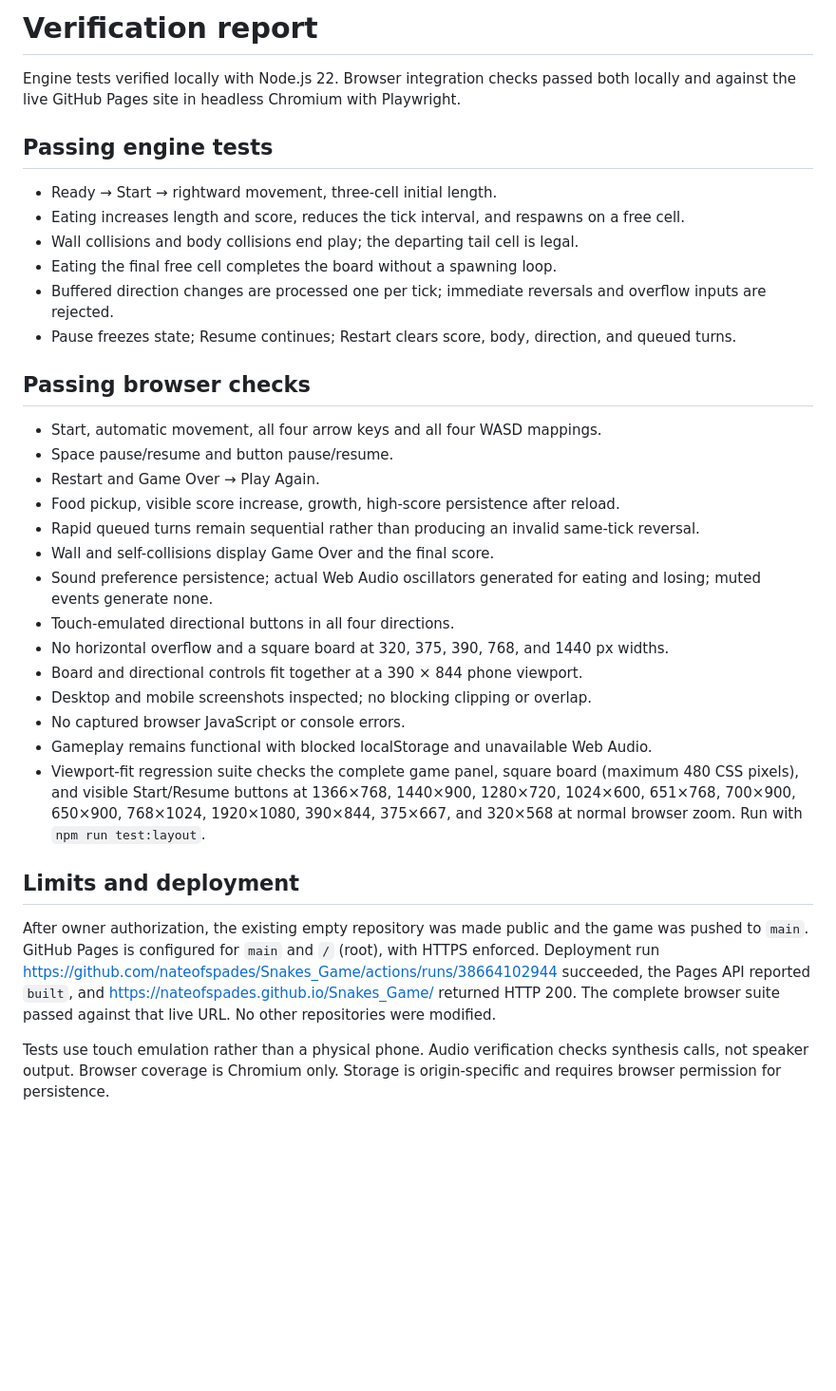
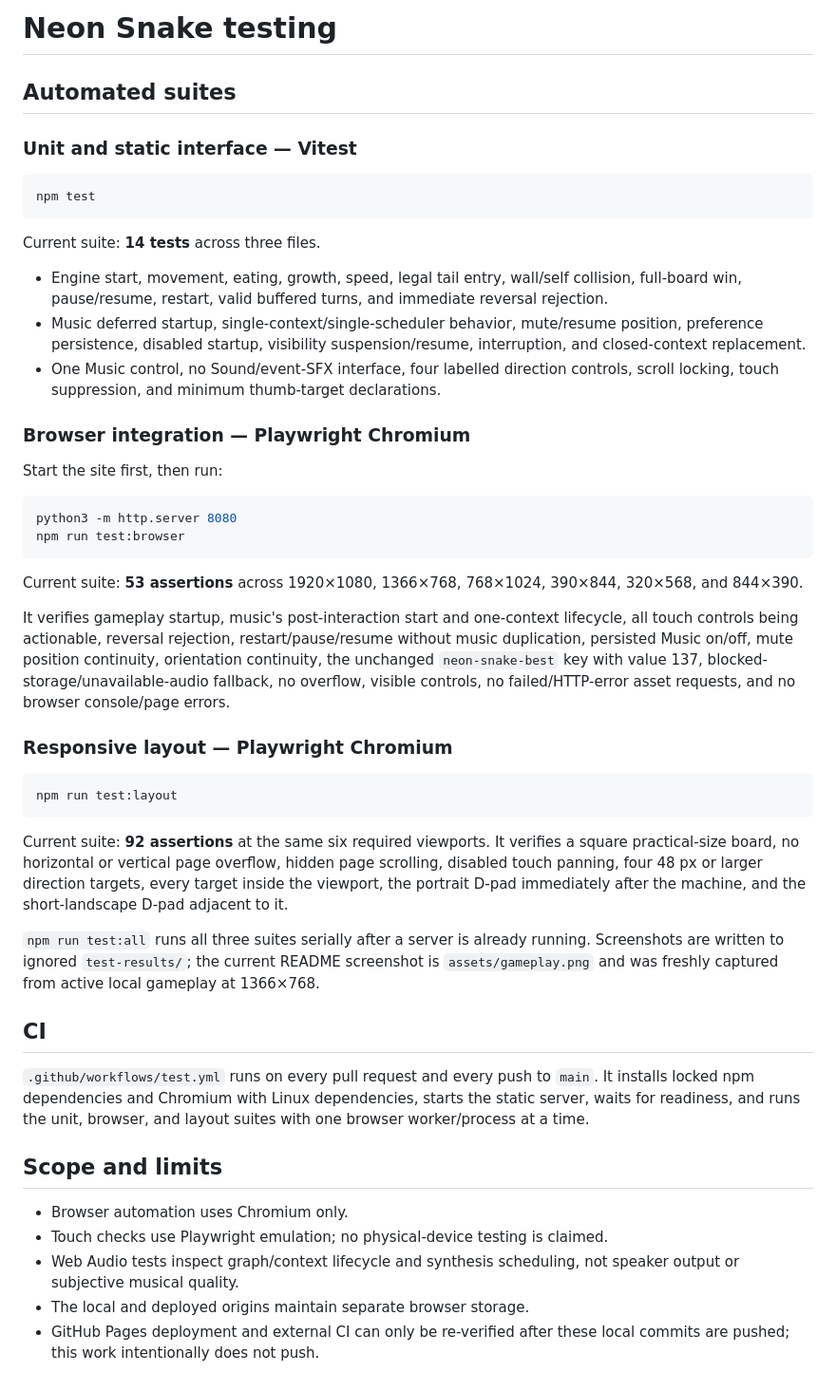
Before and after one commit to nateofspades/Serpent_Supper_Game, a Markdown page: TESTING.md, the part around the change. Shown at 95% size. GitHub-like rendering; blank space fills up the shorter version.

````diff
--- a/TESTING.md
+++ b/TESTING.md
@@ -1,35 +1,50 @@
-# Verification report
+# Neon Snake testing
 
-Engine tests verified locally with Node.js 22. Browser integration checks passed both locally and against the live GitHub Pages site in headless Chromium with Playwright.
+## Automated suites
 
-## Passing engine tests
+### Unit and static interface — Vitest
 
-- Ready → Start → rightward movement, three-cell initial length.
-- Eating increases length and score, reduces the tick interval, and respawns on a free cell.
-- Wall collisions and body collisions end play; the departing tail cell is legal.
-- Eating the final free cell completes the board without a spawning loop.
-- Buffered direction changes are processed one per tick; immediate reversals and overflow inputs are rejected.
-- Pause freezes state; Resume continues; Restart clears score, body, direction, and queued turns.
+```sh
+npm test
+```
 
-## Passing browser checks
+Current suite: **14 tests** across three files.
 
-- Start, automatic movement, all four arrow keys and all four WASD mappings.
-- Space pause/resume and button pause/resume.
-- Restart and Game Over → Play Again.
-- Food pickup, visible score increase, growth, high-score persistence after reload.
-- Rapid queued turns remain sequential rather than producing an invalid same-tick reversal.
-- Wall and self-collisions display Game Over and the final score.
-- Sound preference persistence; actual Web Audio oscillators generated for eating and losing; muted events generate none.
-- Touch-emulated directional buttons in all four directions.
-- No horizontal overflow and a square board at 320, 375, 390, 768, and 1440 px widths.
-- Board and directional controls fit together at a 390 × 844 phone viewport.
-- Desktop and mobile screenshots inspected; no blocking clipping or overlap.
-- No captured browser JavaScript or console errors.
-- Gameplay remains functional with blocked localStorage and unavailable Web Audio.
-- Viewport-fit regression suite checks the complete game panel, square board (maximum 480 CSS pixels), and visible Start/Resume buttons at 1366×768, 1440×900, 1280×720, 1024×600, 651×768, 700×900, 650×900, 768×1024, 1920×1080, 390×844, 375×667, and 320×568 at normal browser zoom. Run with `npm run test:layout`.
+- Engine start, movement, eating, growth, speed, legal tail entry, wall/self collision, full-board win, pause/resume, restart, valid buffered turns, and immediate reversal rejection.
+- Music deferred startup, single-context/single-scheduler behavior, mute/resume position, preference persistence, disabled startup, visibility suspension/resume, interruption, and closed-context replacement.
+- One Music control, no Sound/event-SFX interface, four labelled direction controls, scroll locking, touch suppression, and minimum thumb-target declarations.
 
-## Limits and deployment
+### Browser integration — Playwright Chromium
 
-After owner authorization, the existing empty repository was made public and the game was pushed to `main`. GitHub Pages is configured for `main` and `/` (root), with HTTPS enforced. Deployment run https://github.com/nateofspades/Snakes_Game/actions/runs/38664102944 succeeded, the Pages API reported `built`, and https://nateofspades.github.io/Snakes_Game/ returned HTTP 200. The complete browser suite passed against that live URL. No other repositories were modified.
+Start the site first, then run:
 
-Tests use touch emulation rather than a physical phone. Audio verification checks synthesis calls, not speaker output. Browser coverage is Chromium only. Storage is origin-specific and requires browser permission for persistence.
+```sh
+python3 -m http.server 8080
+npm run test:browser
+```
+
+Current suite: **53 assertions** across 1920×1080, 1366×768, 768×1024, 390×844, 320×568, and 844×390.
+
+It verifies gameplay startup, music's post-interaction start and one-context lifecycle, all touch controls being actionable, reversal rejection, restart/pause/resume without music duplication, persisted Music on/off, mute position continuity, orientation continuity, the unchanged `neon-snake-best` key with value 137, blocked-storage/unavailable-audio fallback, no overflow, visible controls, no failed/HTTP-error asset requests, and no browser console/page errors.
+
+### Responsive layout — Playwright Chromium
+
+```sh
+npm run test:layout
+```
+
+Current suite: **92 assertions** at the same six required viewports. It verifies a square practical-size board, no horizontal or vertical page overflow, hidden page scrolling, disabled touch panning, four 48 px or larger direction targets, every target inside the viewport, the portrait D-pad immediately after the machine, and the short-landscape D-pad adjacent to it.
+
+`npm run test:all` runs all three suites serially after a server is already running. Screenshots are written to ignored `test-results/`; the current README screenshot is `assets/gameplay.png` and was freshly captured from active local gameplay at 1366×768.
+
+## CI
+
+`.github/workflows/test.yml` runs on every pull request and every push to `main`. It installs locked npm dependencies and Chromium with Linux dependencies, starts the static server, waits for readiness, and runs the unit, browser, and layout suites with one browser worker/process at a time.
+
+## Scope and limits
+
+- Browser automation uses Chromium only.
+- Touch checks use Playwright emulation; no physical-device testing is claimed.
+- Web Audio tests inspect graph/context lifecycle and synthesis scheduling, not speaker output or subjective musical quality.
+- The local and deployed origins maintain separate browser storage.
+- GitHub Pages deployment and external CI can only be re-verified after these local commits are pushed; this work intentionally does not push.
````
Also changed, not shown: README.md (+47 -48 lines), assets/gameplay.png, 2 other files.
